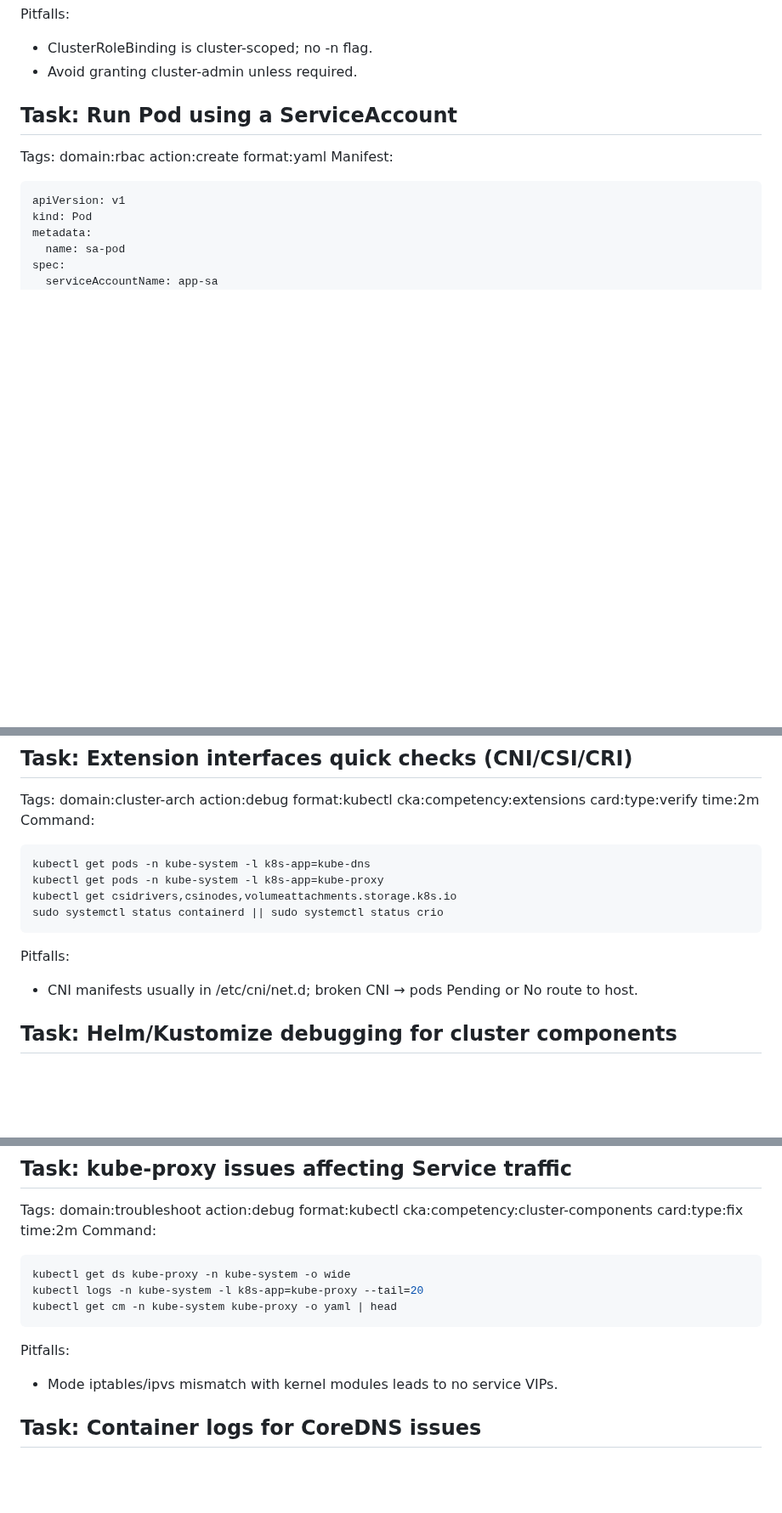
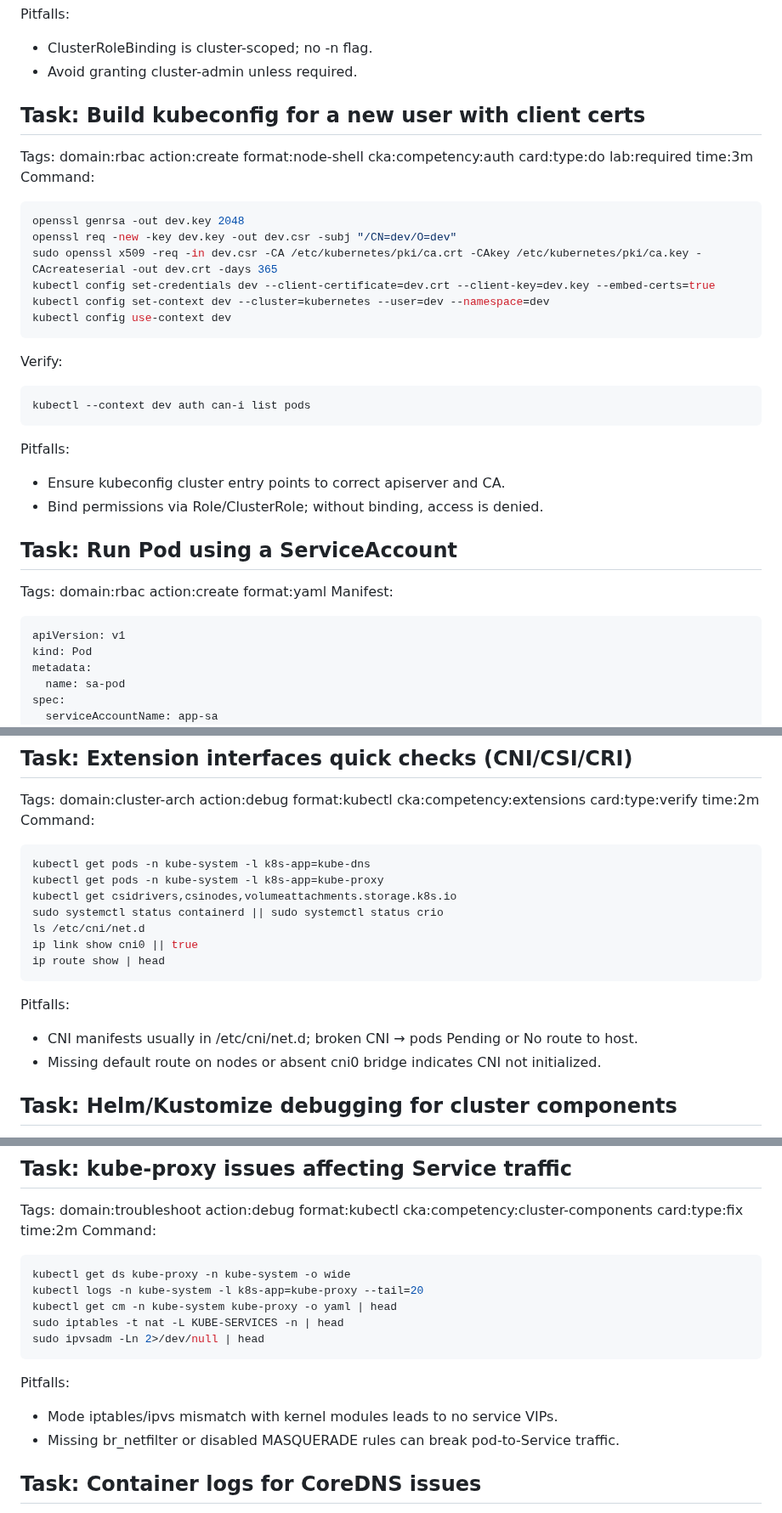
Before and after one commit to AhmedElagami/MindMaps, a Markdown page: cka/cards.md, 3 parts joined by grey strips. Shown at 85% size. GitHub-like rendering; blank space fills up the shorter version.

````diff
--- a/cka/cards.md
+++ b/cka/cards.md
@@ -1236,6 +1279,28 @@ Pitfalls:
 
 * ClusterRoleBinding is cluster-scoped; no -n flag.
 * Avoid granting cluster-admin unless required.
+
+## Task: Build kubeconfig for a new user with client certs
+Tags: domain:rbac action:create format:node-shell cka:competency:auth card:type:do lab:required time:3m
+Command:
+```bash
+openssl genrsa -out dev.key 2048
+openssl req -new -key dev.key -out dev.csr -subj "/CN=dev/O=dev"
+sudo openssl x509 -req -in dev.csr -CA /etc/kubernetes/pki/ca.crt -CAkey /etc/kubernetes/pki/ca.key -CAcreateserial -out dev.crt -days 365
+kubectl config set-credentials dev --client-certificate=dev.crt --client-key=dev.key --embed-certs=true
+kubectl config set-context dev --cluster=kubernetes --user=dev --namespace=dev
+kubectl config use-context dev
+```
+
+Verify:
+```bash
+kubectl --context dev auth can-i list pods
+```
+
+Pitfalls:
+
+* Ensure kubeconfig cluster entry points to correct apiserver and CA.
+* Bind permissions via Role/ClusterRole; without binding, access is denied.
 
 ## Task: Run Pod using a ServiceAccount
 Tags: domain:rbac action:create format:yaml
@@ -3389,11 +3506,15 @@ kubectl get pods -n kube-system -l k8s-app=kube-dns
 kubectl get pods -n kube-system -l k8s-app=kube-proxy
 kubectl get csidrivers,csinodes,volumeattachments.storage.k8s.io
 sudo systemctl status containerd || sudo systemctl status crio
+ls /etc/cni/net.d
+ip link show cni0 || true
+ip route show | head
 ```
 
 Pitfalls:
 
 * CNI manifests usually in /etc/cni/net.d; broken CNI → pods Pending or No route to host.
+* Missing default route on nodes or absent cni0 bridge indicates CNI not initialized.
 
 ## Task: Helm/Kustomize debugging for cluster components
 Tags: domain:tooling action:observe format:helm cka:competency:cluster-maintenance card:type:verify time:2m
@@ -3764,11 +3885,14 @@ Command:
 kubectl get ds kube-proxy -n kube-system -o wide
 kubectl logs -n kube-system -l k8s-app=kube-proxy --tail=20
 kubectl get cm -n kube-system kube-proxy -o yaml | head
+sudo iptables -t nat -L KUBE-SERVICES -n | head
+sudo ipvsadm -Ln 2>/dev/null | head
 ```
 
 Pitfalls:
 
 * Mode iptables/ipvs mismatch with kernel modules leads to no service VIPs.
+* Missing br_netfilter or disabled MASQUERADE rules can break pod-to-Service traffic.
 
 ## Task: Container logs for CoreDNS issues
 Tags: domain:troubleshoot action:debug format:kubectl cka:competency:cluster-components card:type:verify time:30s
````
Also changed, not shown: other parts of cka/cards.md (+99 -4 lines).
